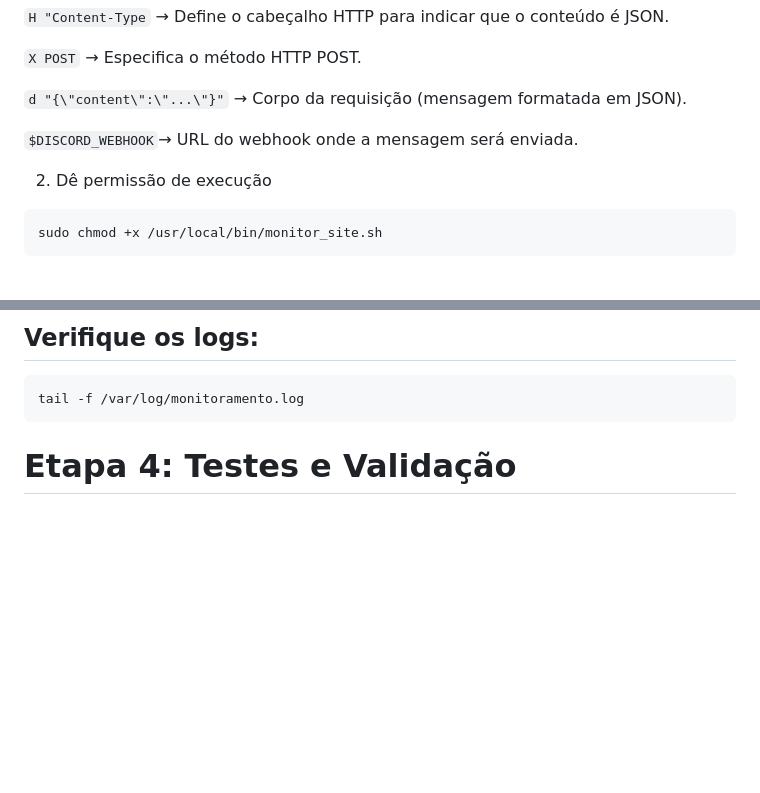
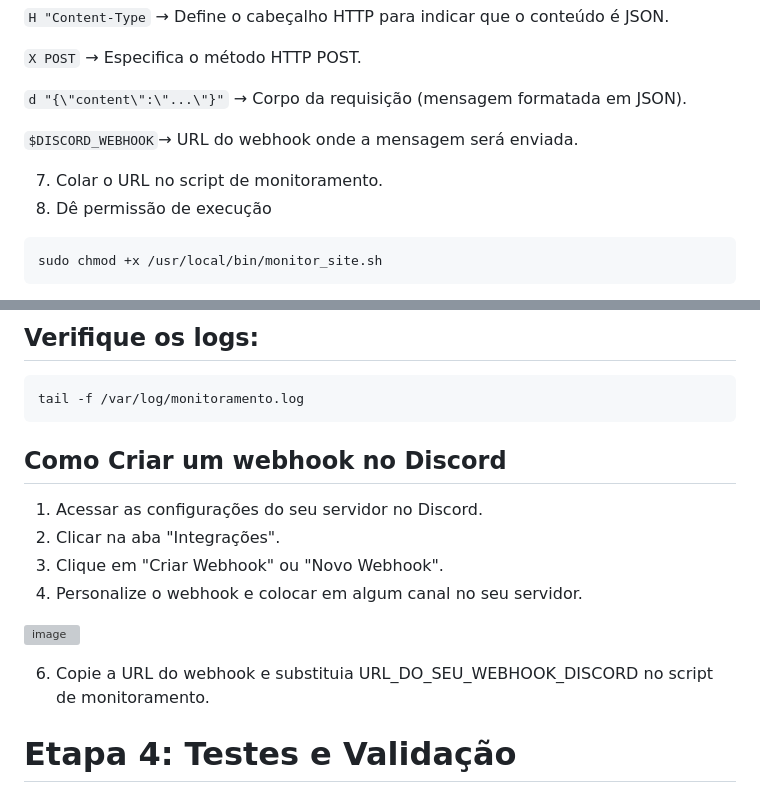
Before and after one commit to ranpoluv/Projeto-Linux-Compass, a Markdown page: README.md, 2 parts joined by grey strips. Drawn GitHub-style; blank space fills up the shorter version; grey boxes are pictures that could not be loaded.

````diff
--- a/README.md
+++ b/README.md
@@ -144,6 +144,7 @@ fi
 
 ```$DISCORD_WEBHOOK```→ URL do webhook onde a mensagem será enviada.
 
+7. Colar o URL no script de monitoramento.
 2. Dê permissão de execução
 ```
 sudo chmod +x /usr/local/bin/monitor_site.sh
@@ -174,6 +175,15 @@ sudo /usr/local/bin/monitor_site.sh
 ```
 tail -f /var/log/monitoramento.log
 ```
+## Como Criar um webhook no Discord
+1. Acessar as configurações do seu servidor no Discord.
+2. Clicar na aba "Integrações".
+3. Clique em "Criar Webhook" ou "Novo Webhook".
+4. Personalize o webhook e colocar em algum canal no seu servidor.
+
+![image](https://github.com/user-attachments/assets/61dd969e-4565-46c9-92c9-9cda467fe7d9)
+
+6. Copie a URL do webhook e substituia URL_DO_SEU_WEBHOOK_DISCORD no script de monitoramento.
 
 # Etapa 4: Testes e Validação
 1. Simule uma falha
````
